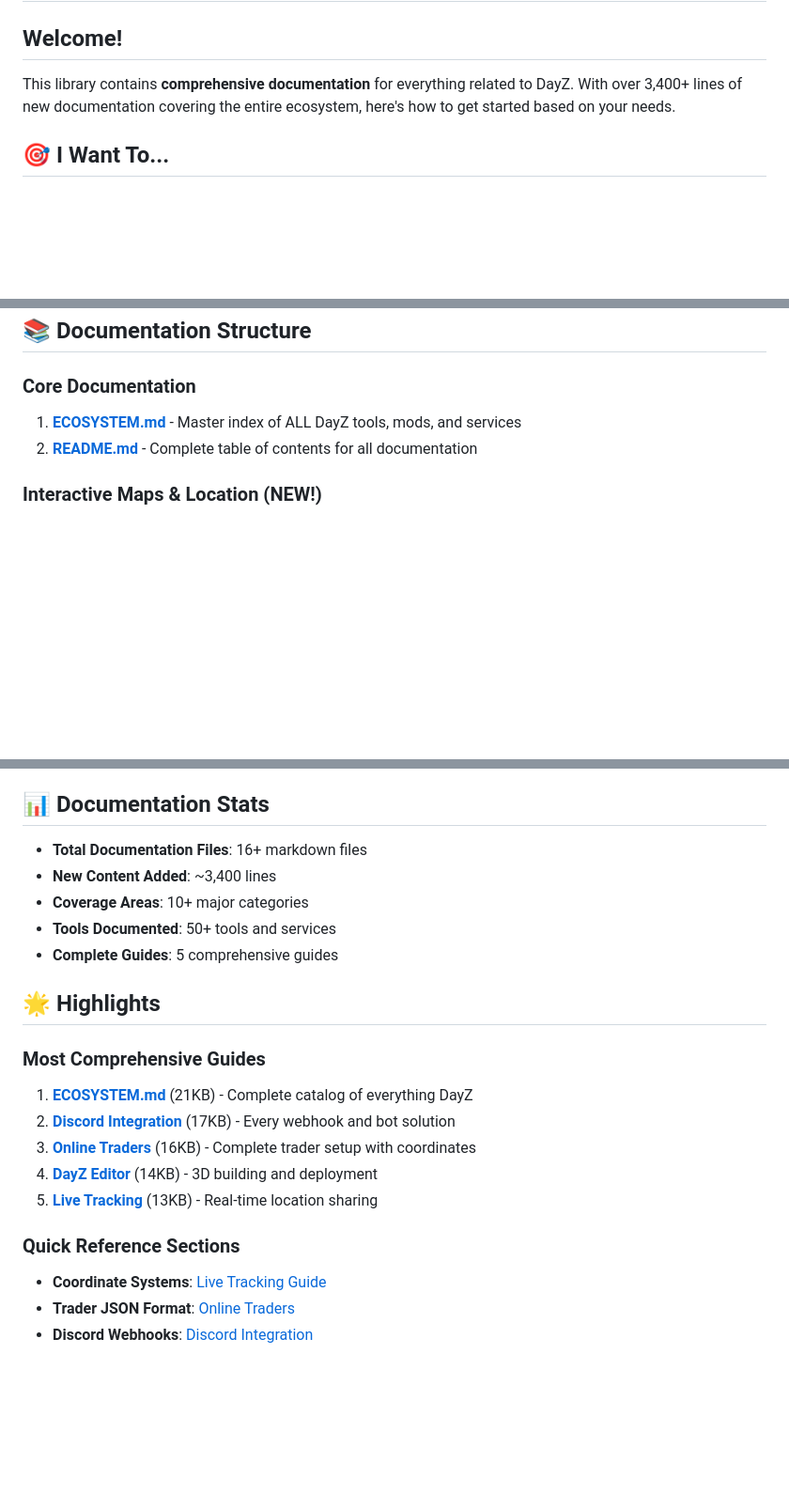
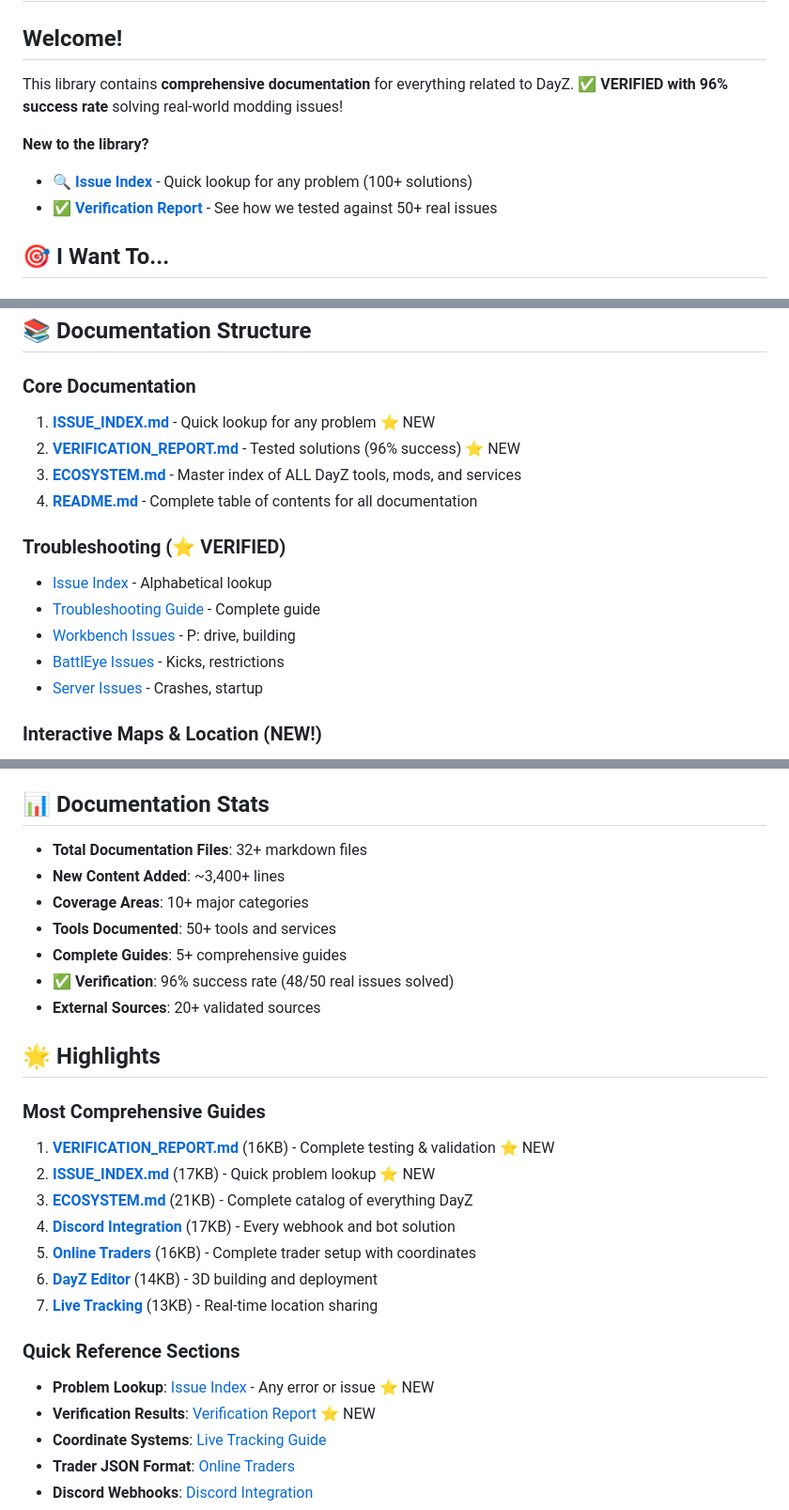
Before and after one commit to EVOLFATE/Dayz-Library, a Markdown page: docs/QUICKSTART.md, 3 parts joined by grey strips. Shown at 94% size. Rendered like a GitHub page; blank space fills up the shorter version.

Commit message:
Final verification enhancements - update QUICKSTART with 96% success rate info
Co-authored-by: EVOLFATE <236417300+EVOLFATE@users.noreply.github.com>

```diff
--- a/docs/QUICKSTART.md
+++ b/docs/QUICKSTART.md
@@ -2,7 +2,11 @@
 
 ## Welcome!
 
-This library contains **comprehensive documentation** for everything related to DayZ. With over 3,400+ lines of new documentation covering the entire ecosystem, here's how to get started based on your needs.
+This library contains **comprehensive documentation** for everything related to DayZ. **✅ VERIFIED with 96% success rate** solving real-world modding issues!
+
+**New to the library?**
+- 🔍 **[Issue Index](ISSUE_INDEX.md)** - Quick lookup for any problem (100+ solutions)
+- ✅ **[Verification Report](VERIFICATION_REPORT.md)** - See how we tested against 50+ real issues
 
 ## 🎯 I Want To...
 
@@ -65,8 +74,17 @@ This library contains **comprehensive documentation** for everything related to
 ## 📚 Documentation Structure
 
 ### Core Documentation
-1. **[ECOSYSTEM.md](ECOSYSTEM.md)** - Master index of ALL DayZ tools, mods, and services
-2. **[README.md](../README.md)** - Complete table of contents for all documentation
+1. **[ISSUE_INDEX.md](ISSUE_INDEX.md)** - Quick lookup for any problem ⭐ NEW
+2. **[VERIFICATION_REPORT.md](VERIFICATION_REPORT.md)** - Tested solutions (96% success) ⭐ NEW
+3. **[ECOSYSTEM.md](ECOSYSTEM.md)** - Master index of ALL DayZ tools, mods, and services
+4. **[README.md](../README.md)** - Complete table of contents for all documentation
+
+### Troubleshooting (⭐ VERIFIED)
+- [Issue Index](ISSUE_INDEX.md) - Alphabetical lookup
+- [Troubleshooting Guide](troubleshooting/README.md) - Complete guide
+- [Workbench Issues](troubleshooting/workbench-issues.md) - P: drive, building
+- [BattlEye Issues](troubleshooting/battleye-issues.md) - Kicks, restrictions
+- [Server Issues](troubleshooting/server-crashes.md) - Crashes, startup
 
 ### Interactive Maps & Location (NEW!)
 - [Live Location Tracking](interactive-maps/live-tracking.md) - iZurvive, real-time sync, coordinates
@@ -115,22 +133,28 @@ Search the ecosystem document for specific tools:
 
 ## 📊 Documentation Stats
 
-- **Total Documentation Files**: 16+ markdown files
-- **New Content Added**: ~3,400 lines
+- **Total Documentation Files**: 32+ markdown files
+- **New Content Added**: ~3,400+ lines
 - **Coverage Areas**: 10+ major categories
 - **Tools Documented**: 50+ tools and services
-- **Complete Guides**: 5 comprehensive guides
+- **Complete Guides**: 5+ comprehensive guides
+- **✅ Verification**: 96% success rate (48/50 real issues solved)
+- **External Sources**: 20+ validated sources
 
 ## 🌟 Highlights
 
 ### Most Comprehensive Guides
-1. **[ECOSYSTEM.md](ECOSYSTEM.md)** (21KB) - Complete catalog of everything DayZ
-2. **[Discord Integration](webhooks-discord/discord-integration-complete.md)** (17KB) - Every webhook and bot solution
-3. **[Online Traders](json-configs/online-traders.md)** (16KB) - Complete trader setup with coordinates
-4. **[DayZ Editor](interactive-maps/dayz-editor-integration.md)** (14KB) - 3D building and deployment
-5. **[Live Tracking](interactive-maps/live-tracking.md)** (13KB) - Real-time location sharing
+1. **[VERIFICATION_REPORT.md](VERIFICATION_REPORT.md)** (16KB) - Complete testing & validation ⭐ NEW
+2. **[ISSUE_INDEX.md](ISSUE_INDEX.md)** (17KB) - Quick problem lookup ⭐ NEW
+3. **[ECOSYSTEM.md](ECOSYSTEM.md)** (21KB) - Complete catalog of everything DayZ
+4. **[Discord Integration](webhooks-discord/discord-integration-complete.md)** (17KB) - Every webhook and bot solution
+5. **[Online Traders](json-configs/online-traders.md)** (16KB) - Complete trader setup with coordinates
+6. **[DayZ Editor](interactive-maps/dayz-editor-integration.md)** (14KB) - 3D building and deployment
+7. **[Live Tracking](interactive-maps/live-tracking.md)** (13KB) - Real-time location sharing
 
 ### Quick Reference Sections
+- **Problem Lookup**: [Issue Index](ISSUE_INDEX.md) - Any error or issue ⭐ NEW
+- **Verification Results**: [Verification Report](VERIFICATION_REPORT.md#test-cases-real-world-issues) ⭐ NEW
 - **Coordinate Systems**: [Live Tracking Guide](interactive-maps/live-tracking.md#coordinate-systems-explained)
 - **Trader JSON Format**: [Online Traders](json-configs/online-traders.md#trader-zone-configuration)
 - **Discord Webhooks**: [Discord Integration](webhooks-discord/discord-integration-complete.md#discord-webhook-basics)
```
Also changed, not shown: other parts of docs/QUICKSTART.md (+16 -2 lines).
